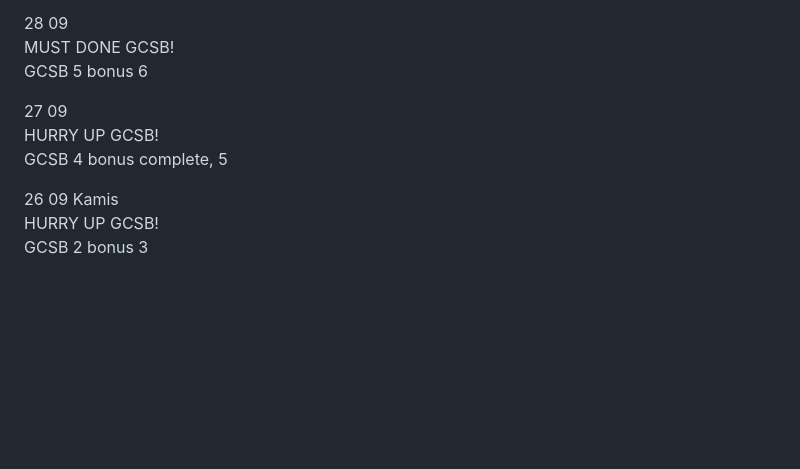
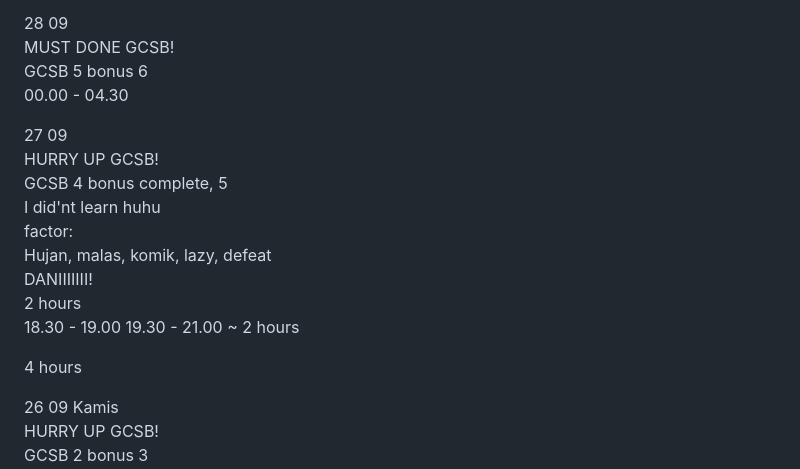
Before and after one commit to dakhmad/bangkit-2024, a Markdown page: progress-september.md, the part around the change. GitHub-like rendering; blank space fills up the shorter version.

```diff
--- a/progress-september.md
+++ b/progress-september.md
@@ -14,11 +14,20 @@ GCSB 6 bonus 7<br>
 28 09<br>
 MUST DONE GCSB!<br>
 GCSB 5 bonus 6<br>
+00.00 - 04.30 <br>
+
 
 27 09<br>
 HURRY UP GCSB!<br>
 GCSB 4 bonus complete, 5<br>
+I did'nt learn huhu<br>
+factor: <br>
+Hujan, malas, komik, lazy, defeat<br>
+DANIIIIIII!<br>
+2 hours<br>
+18.30 - 19.00 19.30 - 21.00 ~ 2 hours<br>
 
+4 hours<br>
 
 
 26 09 Kamis<br>
```
